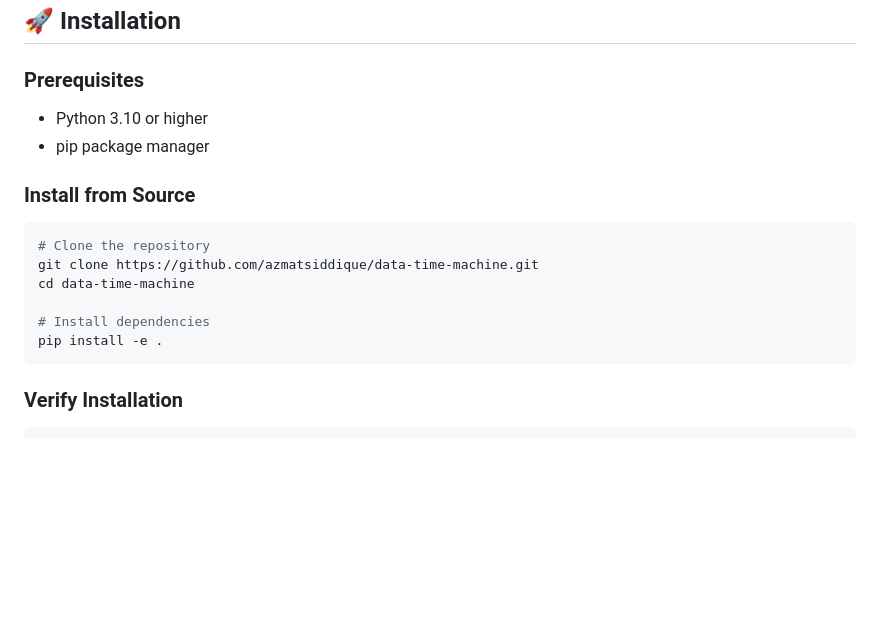
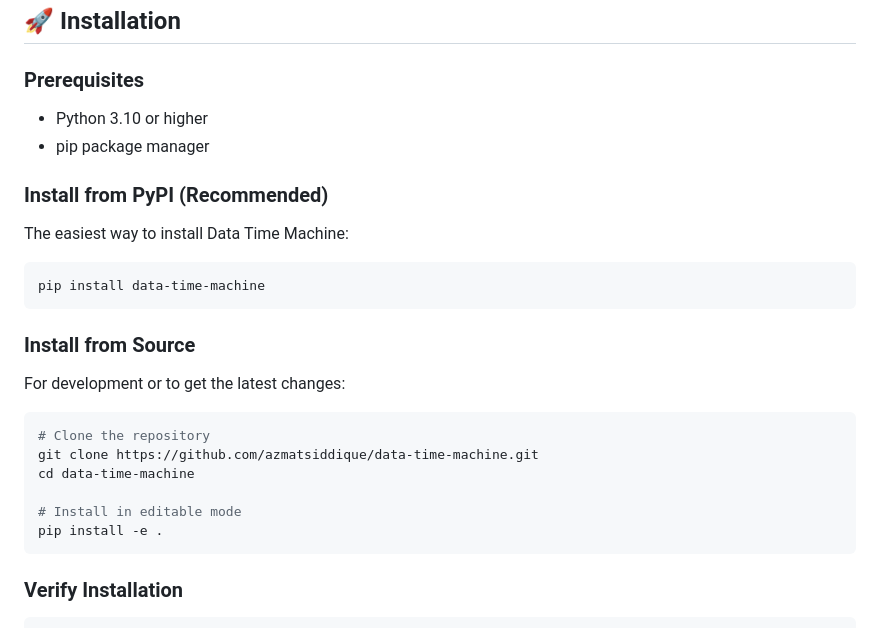
Before and after one commit to azmatsiddique/data-time-machine, a Markdown page: README.md, the part around the change printed below. Rendered like a GitHub page; blank space fills up the shorter version.

Commit message:
docs: add PyPI installation and update README

````diff
--- a/README.md
+++ b/README.md
@@ -59,14 +60,24 @@ dtm log                     # View snapshot history
 - Python 3.10 or higher
 - pip package manager
 
+### Install from PyPI (Recommended)
+
+The easiest way to install Data Time Machine:
+
+```bash
+pip install data-time-machine
+```
+
 ### Install from Source
+
+For development or to get the latest changes:
 
 ```bash
 # Clone the repository
 git clone https://github.com/azmatsiddique/data-time-machine.git
 cd data-time-machine
 
-# Install dependencies
+# Install in editable mode
 pip install -e .
 ```
 
````
Also changed, not shown: other parts of README.md (+1 -0 lines).
